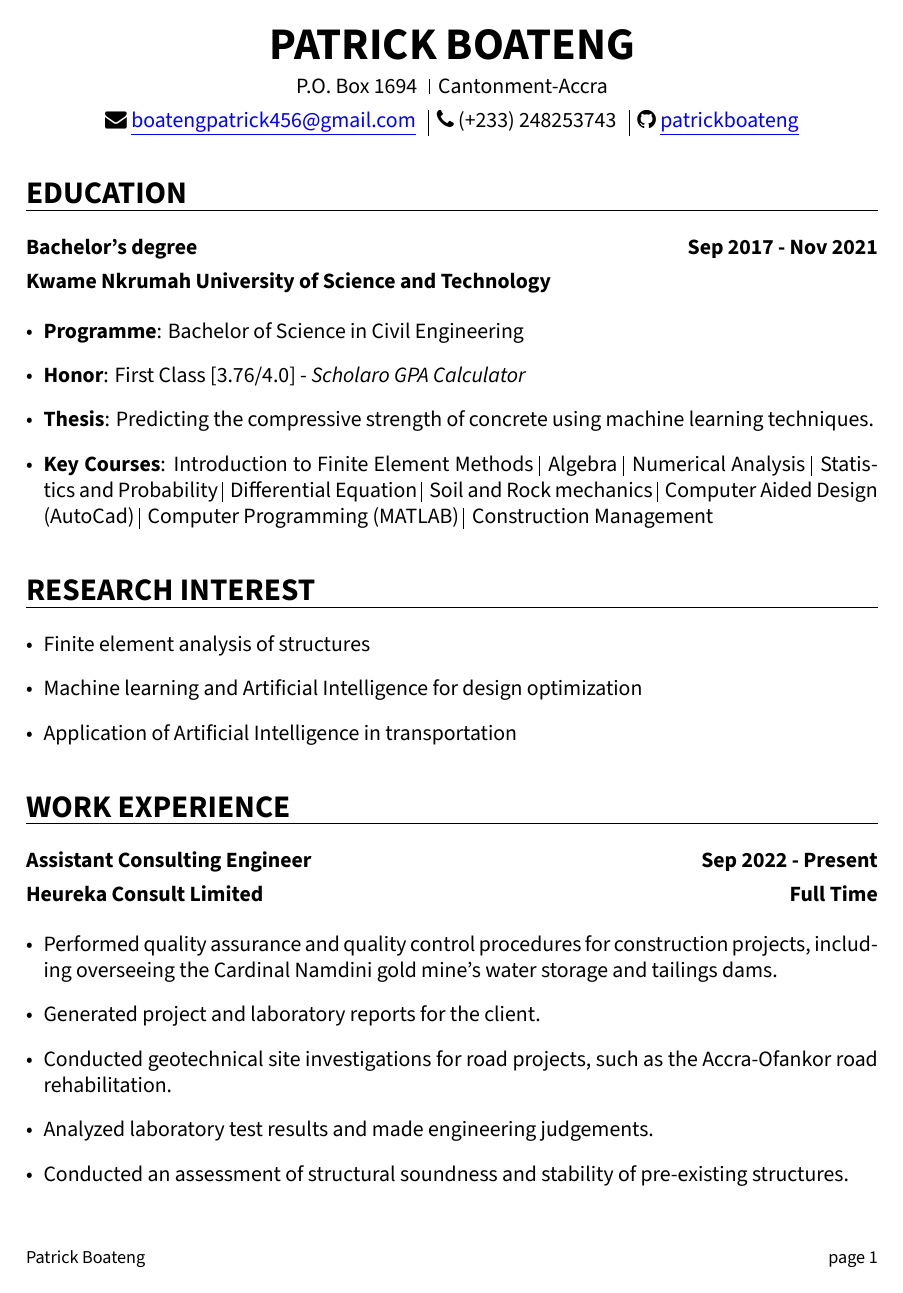
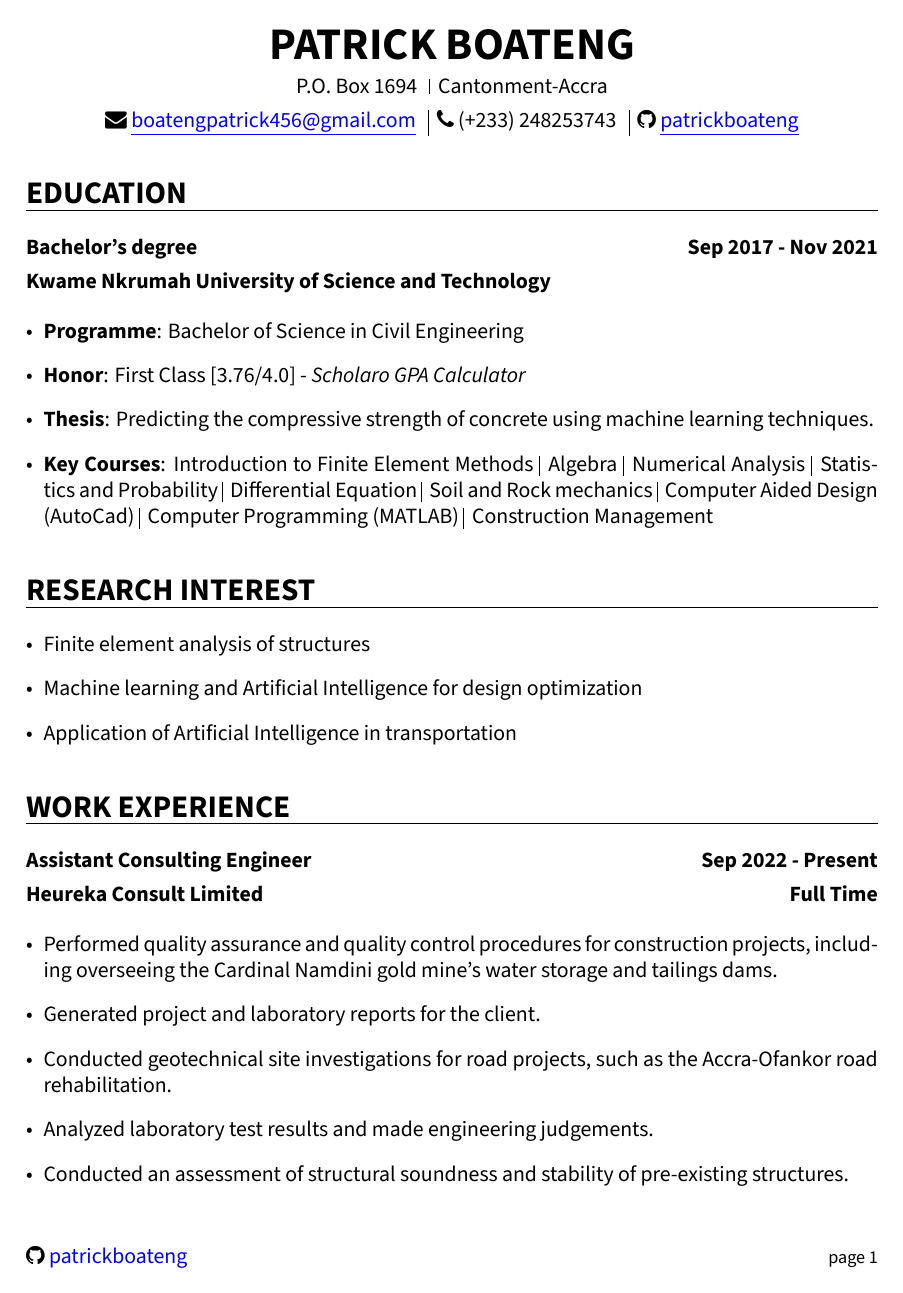
Before and after one commit to patrickboateng/cv, a LaTeX CV (academic/academic_cv.tex): page 1 of 3. Compiled offline with XeLaTeX.

Commit message:
modified footer section

```diff
--- a/academic/academic_cv.tex
+++ b/academic/academic_cv.tex
@@ -18,13 +18,13 @@
 \lhead{}
 \chead{}
 \rhead{}
-\lfoot{\footnotesize{Patrick Boateng}}
+\lfoot{\faGithub \space \href{https://www.github.com/patrickboateng}{patrickboateng}}
 \cfoot{}
 \rfoot{\footnotesize{page \thepage}}
 
 
 \newcommand{\fullwidthuline}[1]{%
-	\par\noindent\uline{\hbox to \textwidth{#1\hfil}}\par%
+	\par\noindent\uline{\hbox to \textwidth{#1\hfil}}\par
 }
 
 \sectionfont{\fullwidthuline}
```
Also changed, not shown: academic/academic_cv.pdf.
